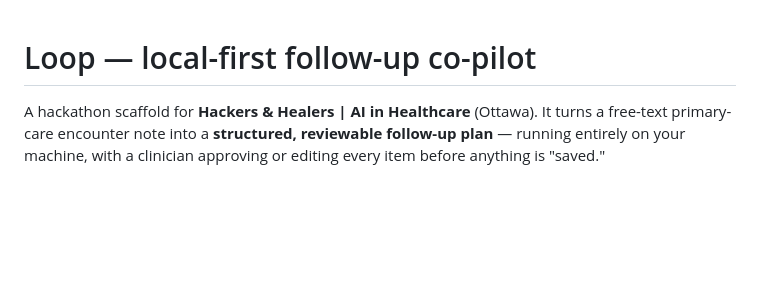
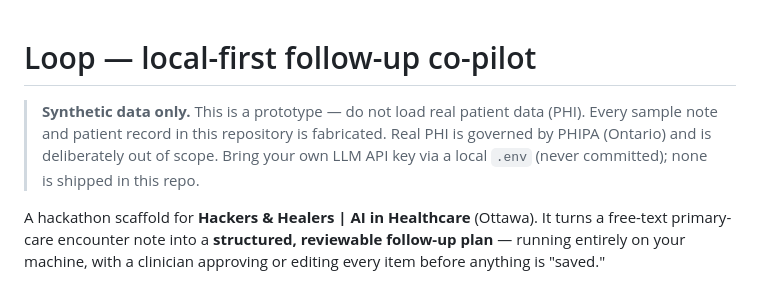
Before and after one commit to SergMarkovych/healthcare-loop, a Markdown page: README.md, the part around the change. Rendered like a GitHub page; blank space fills up the shorter version.

Commit message:
docs: add synthetic-data-only banner to README (AB#684)

```diff
--- a/README.md
+++ b/README.md
@@ -1,4 +1,9 @@
 # Loop — local-first follow-up co-pilot
+
+> **Synthetic data only.** This is a prototype — do not load real patient data (PHI).
+> Every sample note and patient record in this repository is fabricated. Real PHI is
+> governed by PHIPA (Ontario) and is deliberately out of scope. Bring your own LLM API
+> key via a local `.env` (never committed); none is shipped in this repo.
 
 A hackathon scaffold for **Hackers & Healers | AI in Healthcare** (Ottawa).
 It turns a free-text primary-care encounter note into a **structured, reviewable
```
